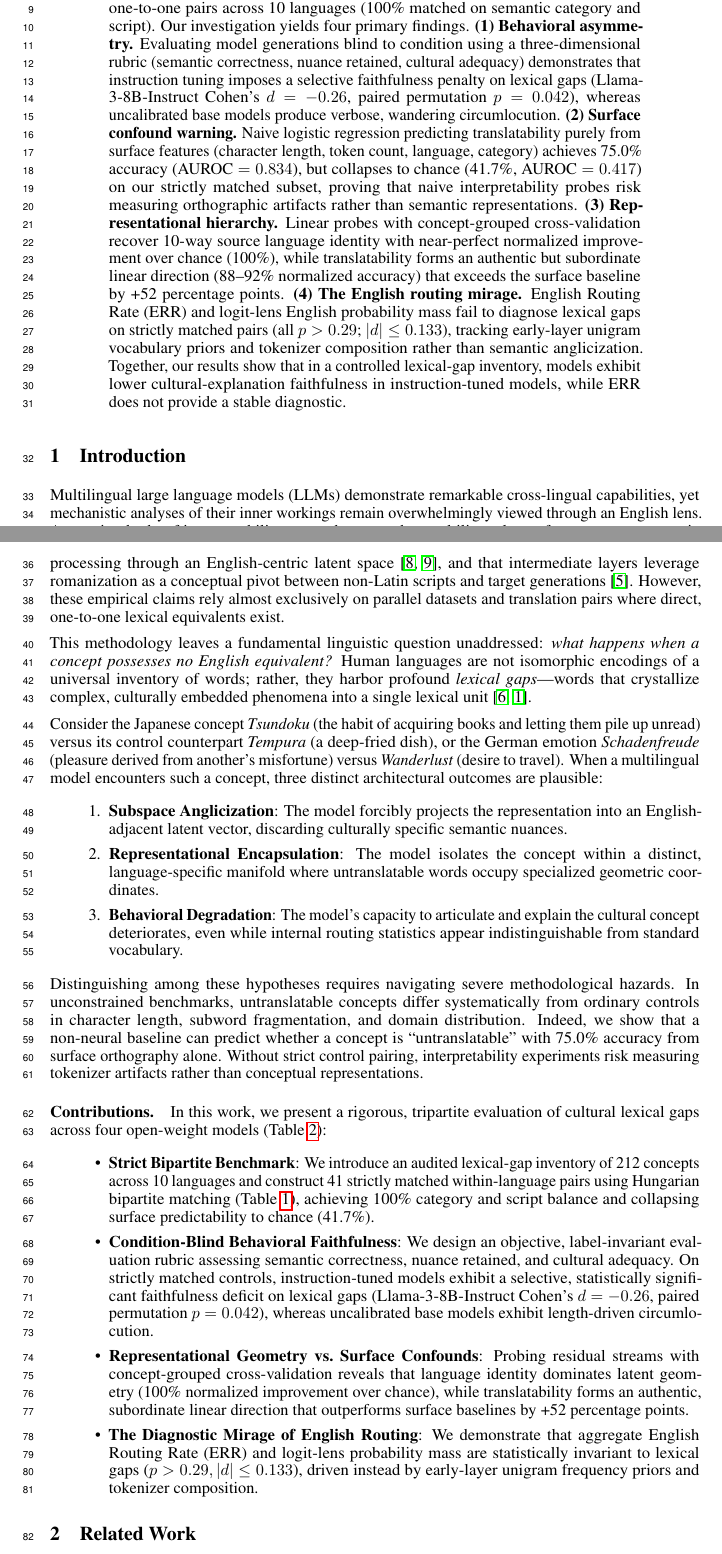
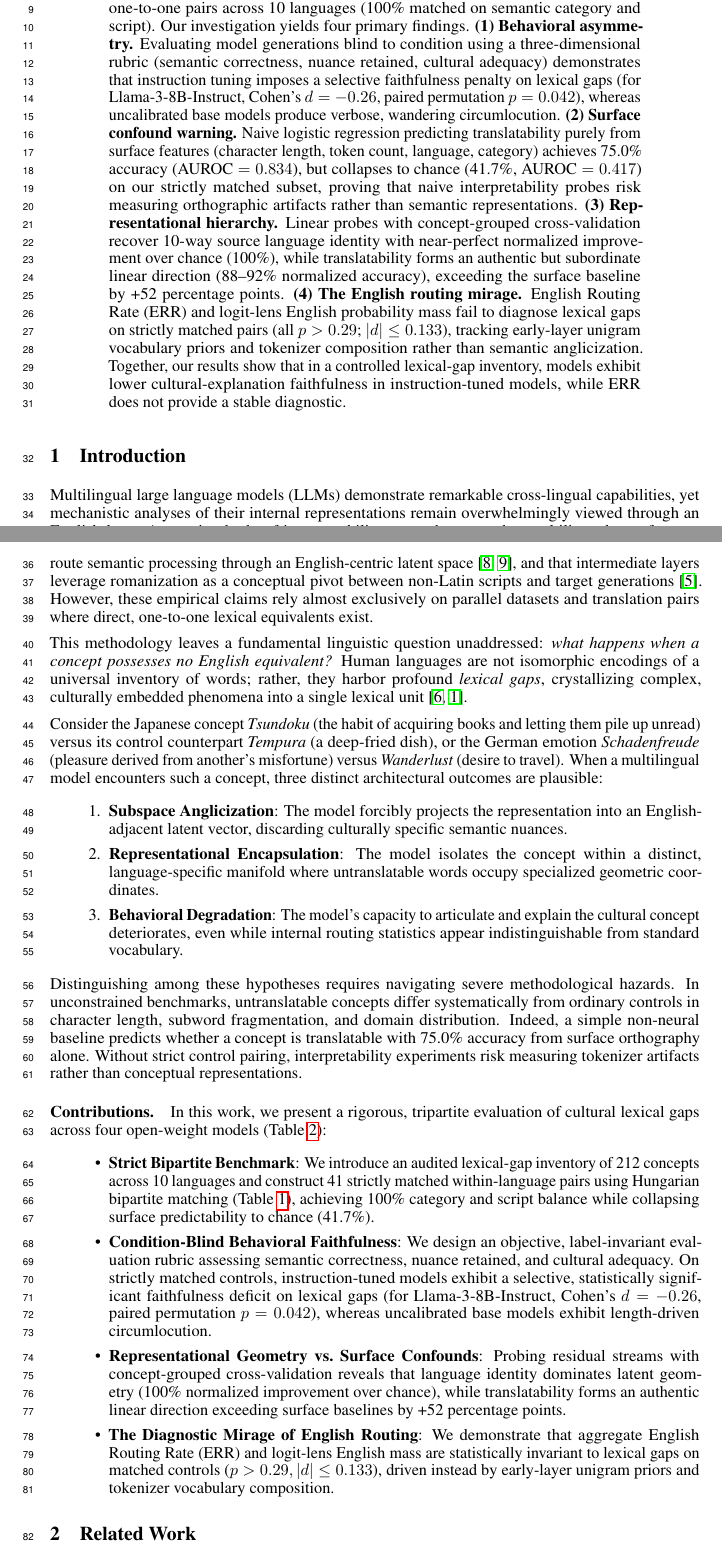
Before and after one commit to AKHegde22/Culture-Geo, a LaTeX paper (paper/main.tex): two parts of pages 1 and 2 of 11, joined at a grey line, cut so that both start at the same text. Compiled offline with pdfLaTeX.

Commit message:
done and dusted

```diff
--- a/paper/main.tex
+++ b/paper/main.tex
@@ -19,6 +19,9 @@
 \usepackage{xcolor}
 \usepackage{microtype}
 \usepackage{nicefrac}
+\usepackage{array}
+\usepackage{ragged2e}
+\captionsetup[table]{font=small}
 
 \title{The Geometry of Untranslatability:\\
 Generation Faithfulness and Language Identity in Multilingual LLMs}
@@ -33,20 +36,20 @@ Generation Faithfulness and Language Identity in Multilingual LLMs}
 \maketitle
 
 \begin{abstract}
-Do multilingual large language models (LLMs) truly ``think in English'', or is this conclusion an artifact of studying concepts that have direct English equivalents? While recent mechanistic investigations reveal that intermediate transformer representations frequently align with English, human languages are characterized by lexical gaps---culturally distinct concepts that lack single-word translations. We investigate how multilingual LLMs process these lexical gaps across four open-weight models (Llama-3-8B, Llama-3-8B-Instruct, Mistral-7B-v0.3, Qwen2.5-7B) using an audited benchmark of 212 concepts and a strictly matched subset of 41 one-to-one pairs across 10 languages (100\% matched on semantic category and script).
+Do multilingual large language models (LLMs) truly ``think in English'', or is this conclusion an artifact of studying concepts that have direct English equivalents? While recent mechanistic investigations reveal that intermediate transformer representations frequently align with English, human languages are characterized by lexical gaps: culturally distinct concepts that lack single-word translations. We investigate how multilingual LLMs process these lexical gaps across four open-weight models (Llama-3-8B, Llama-3-8B-Instruct, Mistral-7B-v0.3, Qwen2.5-7B) using an audited benchmark of 212 concepts and a strictly matched subset of 41 one-to-one pairs across 10 languages (100\% matched on semantic category and script).
 Our investigation yields four primary findings.
-\textbf{(1)~Behavioral asymmetry.} Evaluating model generations blind to condition using a three-dimensional rubric (semantic correctness, nuance retained, cultural adequacy) demonstrates that instruction tuning imposes a selective faithfulness penalty on lexical gaps (Llama-3-8B-Instruct Cohen's $d = -0.26$, paired permutation $p = 0.042$), whereas uncalibrated base models produce verbose, wandering circumlocution.
+\textbf{(1)~Behavioral asymmetry.} Evaluating model generations blind to condition using a three-dimensional rubric (semantic correctness, nuance retained, cultural adequacy) demonstrates that instruction tuning imposes a selective faithfulness penalty on lexical gaps (for Llama-3-8B-Instruct, Cohen's $d = -0.26$, paired permutation $p = 0.042$), whereas uncalibrated base models produce verbose, wandering circumlocution.
 \textbf{(2)~Surface confound warning.} Naive logistic regression predicting translatability purely from surface features (character length, token count, language, category) achieves 75.0\% accuracy ($\text{AUROC} = 0.834$), but collapses to chance (41.7\%, $\text{AUROC} = 0.417$) on our strictly matched subset, proving that naive interpretability probes risk measuring orthographic artifacts rather than semantic representations.
-\textbf{(3)~Representational hierarchy.} Linear probes with concept-grouped cross-validation recover 10-way source language identity with near-perfect normalized improvement over chance (100\%), while translatability forms an authentic but subordinate linear direction (88--92\% normalized accuracy) that exceeds the surface baseline by +52 percentage points.
+\textbf{(3)~Representational hierarchy.} Linear probes with concept-grouped cross-validation recover 10-way source language identity with near-perfect normalized improvement over chance (100\%), while translatability forms an authentic but subordinate linear direction (88--92\% normalized accuracy), exceeding the surface baseline by +52 percentage points.
 \textbf{(4)~The English routing mirage.} English Routing Rate (ERR) and logit-lens English probability mass fail to diagnose lexical gaps on strictly matched pairs (all $p > 0.29$; $|d| \le 0.133$), tracking early-layer unigram vocabulary priors and tokenizer composition rather than semantic anglicization.
 Together, our results show that in a controlled lexical-gap inventory, models exhibit lower cultural-explanation faithfulness in instruction-tuned models, while ERR does not provide a stable diagnostic.
 \end{abstract}
 
 \section{Introduction}
 
-Multilingual large language models (LLMs) demonstrate remarkable cross-lingual capabilities, yet mechanistic analyses of their inner workings remain overwhelmingly viewed through an English lens. A growing body of interpretability research argues that multilingual transformers route semantic processing through an English-centric latent space~\cite{schut2025think,wendler2024llamas}, and that intermediate layers leverage romanization as a conceptual pivot between non-Latin scripts and target generations~\cite{saji2025romanlens}. However, these empirical claims rely almost exclusively on parallel datasets and translation pairs where direct, one-to-one lexical equivalents exist.
+Multilingual large language models (LLMs) demonstrate remarkable cross-lingual capabilities, yet mechanistic analyses of their internal representations remain overwhelmingly viewed through an English lens. A growing body of interpretability research argues that multilingual transformers route semantic processing through an English-centric latent space~\cite{schut2025think,wendler2024llamas}, and that intermediate layers leverage romanization as a conceptual pivot between non-Latin scripts and target generations~\cite{saji2025romanlens}. However, these empirical claims rely almost exclusively on parallel datasets and translation pairs where direct, one-to-one lexical equivalents exist.
 
-This methodology leaves a fundamental linguistic question unaddressed: \emph{what happens when a concept possesses no English equivalent?} Human languages are not isomorphic encodings of a universal inventory of words; rather, they harbor profound \emph{lexical gaps}---words that crystallize complex, culturally embedded phenomena into a single lexical unit~\cite{sapir1929,brown1954study}.
+This methodology leaves a fundamental linguistic question unaddressed: \emph{what happens when a concept possesses no English equivalent?} Human languages are not isomorphic encodings of a universal inventory of words; rather, they harbor profound \emph{lexical gaps}, crystallizing complex, culturally embedded phenomena into a single lexical unit~\cite{sapir1929,brown1954study}.
 
 Consider the Japanese concept \textit{Tsundoku} (the habit of acquiring books and letting them pile up unread) versus its control counterpart \textit{Tempura} (a deep-fried dish), or the German emotion \textit{Schadenfreude} (pleasure derived from another's misfortune) versus \textit{Wanderlust} (desire to travel). When a multilingual model encounters such a concept, three distinct architectural outcomes are plausible:
 \begin{enumerate}
@@ -55,15 +58,15 @@ Consider the Japanese concept \textit{Tsundoku} (the habit of acquiring books an
     \item \textbf{Behavioral Degradation}: The model's capacity to articulate and explain the cultural concept deteriorates, even while internal routing statistics appear indistinguishable from standard vocabulary.
 \end{enumerate}
 
-Distinguishing among these hypotheses requires navigating severe methodological hazards. In unconstrained benchmarks, untranslatable concepts differ systematically from ordinary controls in character length, subword fragmentation, and domain distribution. Indeed, we show that a non-neural baseline can predict whether a concept is ``untranslatable'' with 75.0\% accuracy from surface orthography alone. Without strict control pairing, interpretability experiments risk measuring tokenizer artifacts rather than conceptual representations.
+Distinguishing among these hypotheses requires navigating severe methodological hazards. In unconstrained benchmarks, untranslatable concepts differ systematically from ordinary controls in character length, subword fragmentation, and domain distribution. Indeed, a simple non-neural baseline predicts whether a concept is translatable with 75.0\% accuracy from surface orthography alone. Without strict control pairing, interpretability experiments risk measuring tokenizer artifacts rather than conceptual representations.
 
 \paragraph{Contributions.}
 In this work, we present a rigorous, tripartite evaluation of cultural lexical gaps across four open-weight models (Table~\ref{tab:models}):
 \begin{itemize}
-    \item \textbf{Strict Bipartite Benchmark}: We introduce an audited lexical-gap inventory of 212 concepts across 10 languages and construct 41 strictly matched within-language pairs using Hungarian bipartite matching (Table~\ref{tab:matching_balance}), achieving 100\% category and script balance and collapsing surface predictability to chance (41.7\%).
-    \item \textbf{Condition-Blind Behavioral Faithfulness}: We design an objective, label-invariant evaluation rubric assessing semantic correctness, nuance retained, and cultural adequacy. On strictly matched controls, instruction-tuned models exhibit a selective, statistically significant faithfulness deficit on lexical gaps (Llama-3-8B-Instruct Cohen's $d = -0.26$, paired permutation $p = 0.042$), whereas uncalibrated base models exhibit length-driven circumlocution.
-    \item \textbf{Representational Geometry vs.\ Surface Confounds}: Probing residual streams with concept-grouped cross-validation reveals that language identity dominates latent geometry (100\% normalized improvement over chance), while translatability forms an authentic, subordinate linear direction that outperforms surface baselines by +52 percentage points.
-    \item \textbf{The Diagnostic Mirage of English Routing}: We demonstrate that aggregate English Routing Rate (ERR) and logit-lens probability mass are statistically invariant to lexical gaps ($p > 0.29, |d| \le 0.133$), driven instead by early-layer unigram frequency priors and tokenizer composition.
+    \item \textbf{Strict Bipartite Benchmark}: We introduce an audited lexical-gap inventory of 212 concepts across 10 languages and construct 41 strictly matched within-language pairs using Hungarian bipartite matching (Table~\ref{tab:matching_balance}), achieving 100\% category and script balance while collapsing surface predictability to chance (41.7\%).
+    \item \textbf{Condition-Blind Behavioral Faithfulness}: We design an objective, label-invariant evaluation rubric assessing semantic correctness, nuance retained, and cultural adequacy. On strictly matched controls, instruction-tuned models exhibit a selective, statistically significant faithfulness deficit on lexical gaps (for Llama-3-8B-Instruct, Cohen's $d = -0.26$, paired permutation $p = 0.042$), whereas uncalibrated base models exhibit length-driven circumlocution.
+    \item \textbf{Representational Geometry vs.\ Surface Confounds}: Probing residual streams with concept-grouped cross-validation reveals that language identity dominates latent geometry (100\% normalized improvement over chance), while translatability forms an authentic linear direction exceeding surface baselines by +52 percentage points.
+    \item \textbf{The Diagnostic Mirage of English Routing}: We demonstrate that aggregate English Routing Rate (ERR) and logit-lens English mass are statistically invariant to lexical gaps on matched controls ($p > 0.29, |d| \le 0.133$), driven instead by early-layer unigram priors and tokenizer vocabulary composition.
 \end{itemize}
 
 \section{Related Work}
```
Also changed, not shown: paper/main.pdf, paper/main.tex (21 more changed lines).
